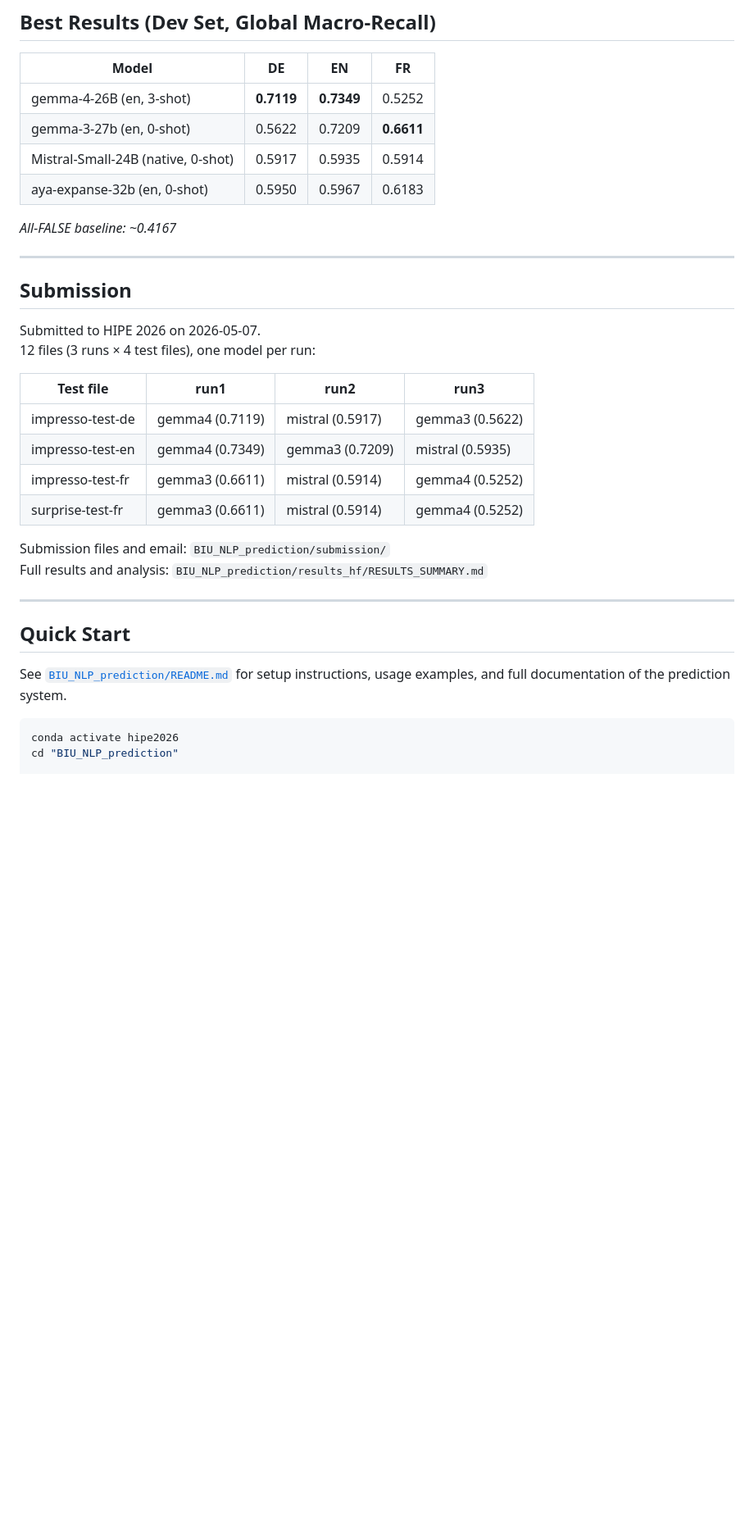
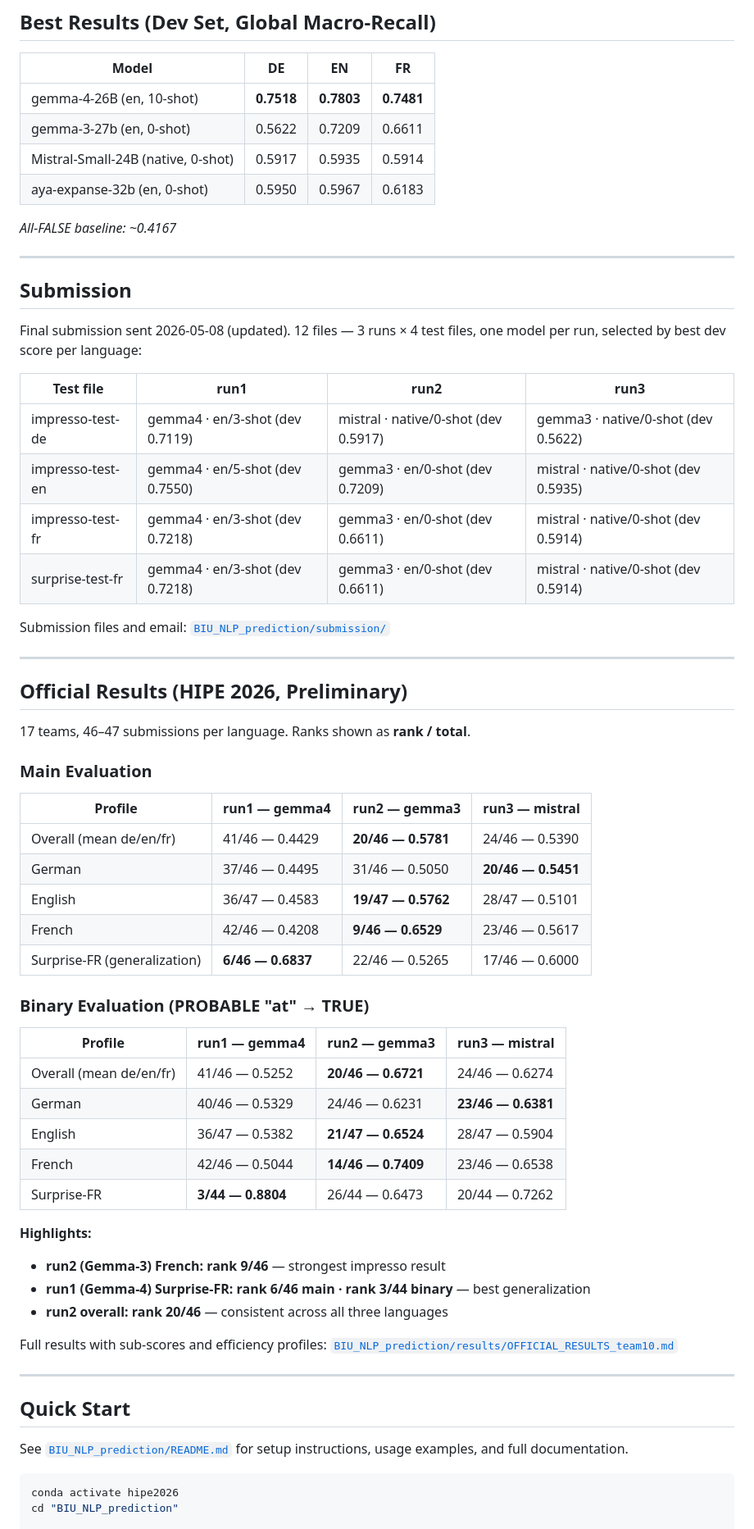
Before and after one commit to Ronke21/HIPE-2026-Evaluating-Person-Place-Relation-Extraction, a Markdown page: README.md, the part around one of its changes. Shown at 82% size. GitHub-like rendering; blank space fills up the shorter version.

Commit message:
Update main README with official results and fixes
- Add Official Results section (main + binary, both evaluations, rank/total)
- Highlight best runs: Gemma-3 FR rank 9/46, Gemma-4 surprise-FR rank 3/44 binary
- Fix submission table to reflect final updated submission (corrected run assignments and dev scores)
- Fix repo layout: results/ (was results_hf/), add logs/, hipe-2026-eval/ submodule
- Fix stale path references

Co-Authored-By: Claude Sonnet 4.6 <noreply@anthropic.com>

````diff
--- a/README.md
+++ b/README.md
@@ -69,8 +72,8 @@ Few-shot counts: 0, 3, 5, 10.
 
 | Model | DE | EN | FR |
 |---|---|---|---|
-| gemma-4-26B (en, 3-shot) | **0.7119** | **0.7349** | 0.5252 |
-| gemma-3-27b (en, 0-shot) | 0.5622 | 0.7209 | **0.6611** |
+| gemma-4-26B (en, 10-shot) | **0.7518** | **0.7803** | **0.7481** |
+| gemma-3-27b (en, 0-shot) | 0.5622 | 0.7209 | 0.6611 |
 | Mistral-Small-24B (native, 0-shot) | 0.5917 | 0.5935 | 0.5914 |
 | aya-expanse-32b (en, 0-shot) | 0.5950 | 0.5967 | 0.6183 |
 
@@ -80,24 +83,55 @@ Few-shot counts: 0, 3, 5, 10.
 
 ## Submission
 
-Submitted to HIPE 2026 on 2026-05-07.
-12 files (3 runs × 4 test files), one model per run:
+Final submission sent 2026-05-08 (updated). 12 files — 3 runs × 4 test files, one model per run, selected by best dev score per language:
 
 | Test file | run1 | run2 | run3 |
 |---|---|---|---|
-| impresso-test-de | gemma4 (0.7119) | mistral (0.5917) | gemma3 (0.5622) |
-| impresso-test-en | gemma4 (0.7349) | gemma3 (0.7209) | mistral (0.5935) |
-| impresso-test-fr | gemma3 (0.6611) | mistral (0.5914) | gemma4 (0.5252) |
-| surprise-test-fr | gemma3 (0.6611) | mistral (0.5914) | gemma4 (0.5252) |
+| impresso-test-de | gemma4 · en/3-shot (dev 0.7119) | mistral · native/0-shot (dev 0.5917) | gemma3 · native/0-shot (dev 0.5622) |
+| impresso-test-en | gemma4 · en/5-shot (dev 0.7550) | gemma3 · en/0-shot (dev 0.7209) | mistral · native/0-shot (dev 0.5935) |
+| impresso-test-fr | gemma4 · en/3-shot (dev 0.7218) | gemma3 · en/0-shot (dev 0.6611) | mistral · native/0-shot (dev 0.5914) |
+| surprise-test-fr | gemma4 · en/3-shot (dev 0.7218) | gemma3 · en/0-shot (dev 0.6611) | mistral · native/0-shot (dev 0.5914) |
 
-Submission files and email: `BIU_NLP_prediction/submission/`
-Full results and analysis: `BIU_NLP_prediction/results_hf/RESULTS_SUMMARY.md`
+Submission files and email: [`BIU_NLP_prediction/submission/`](BIU_NLP_prediction/submission/)
+
+---
+
+## Official Results (HIPE 2026, Preliminary)
+
+17 teams, 46–47 submissions per language. Ranks shown as **rank / total**.
+
+### Main Evaluation
+
+| Profile | run1 — gemma4 | run2 — gemma3 | run3 — mistral |
+|---------|--------------|--------------|----------------|
+| Overall (mean de/en/fr) | 41/46 — 0.4429 | **20/46 — 0.5781** | 24/46 — 0.5390 |
+| German  | 37/46 — 0.4495 | 31/46 — 0.5050 | **20/46 — 0.5451** |
+| English | 36/47 — 0.4583 | **19/47 — 0.5762** | 28/47 — 0.5101 |
+| French  | 42/46 — 0.4208 | **9/46 — 0.6529** | 23/46 — 0.5617 |
+| Surprise-FR (generalization) | **6/46 — 0.6837** | 22/46 — 0.5265 | 17/46 — 0.6000 |
+
+### Binary Evaluation (PROBABLE "at" → TRUE)
+
+| Profile | run1 — gemma4 | run2 — gemma3 | run3 — mistral |
+|---------|--------------|--------------|----------------|
+| Overall (mean de/en/fr) | 41/46 — 0.5252 | **20/46 — 0.6721** | 24/46 — 0.6274 |
+| German  | 40/46 — 0.5329 | 24/46 — 0.6231 | **23/46 — 0.6381** |
+| English | 36/47 — 0.5382 | **21/47 — 0.6524** | 28/47 — 0.5904 |
+| French  | 42/46 — 0.5044 | **14/46 — 0.7409** | 23/46 — 0.6538 |
+| Surprise-FR | **3/44 — 0.8804** | 26/44 — 0.6473 | 20/44 — 0.7262 |
+
+**Highlights:**
+- **run2 (Gemma-3) French: rank 9/46** — strongest impresso result
+- **run1 (Gemma-4) Surprise-FR: rank 6/46 main · rank 3/44 binary** — best generalization
+- **run2 overall: rank 20/46** — consistent across all three languages
+
+Full results with sub-scores and efficiency profiles: [`BIU_NLP_prediction/results/OFFICIAL_RESULTS_team10.md`](BIU_NLP_prediction/results/OFFICIAL_RESULTS_team10.md)
 
 ---
 
 ## Quick Start
 
-See [`BIU_NLP_prediction/README.md`](BIU_NLP_prediction/README.md) for setup instructions, usage examples, and full documentation of the prediction system.
+See [`BIU_NLP_prediction/README.md`](BIU_NLP_prediction/README.md) for setup instructions, usage examples, and full documentation.
 
 ```bash
 conda activate hipe2026
````
Also changed, not shown: other parts of README.md (+10 -6 lines).
